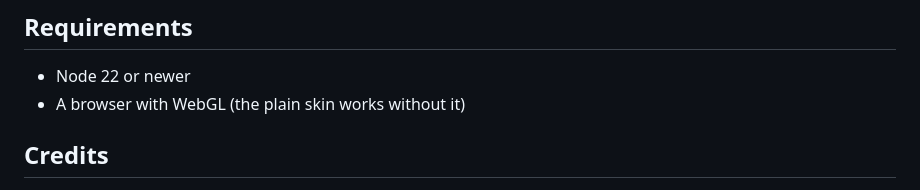
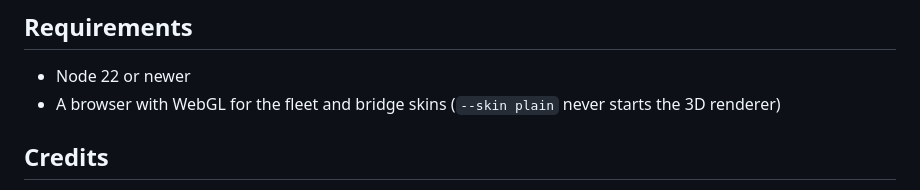
Before and after one commit to Yodaisgaming/death-squadron, a Markdown page: README.md, the part around the change. Rendered like a GitHub page.

Commit message:
README: plain skin note matches the code path
Co-Authored-By: Claude Opus 5.5 <noreply@anthropic.com>

```diff
--- a/README.md
+++ b/README.md
@@ -74,7 +74,7 @@ Controls: drag to orbit, wheel to zoom. In the fleet a click promotes and a doub
 ## Requirements
 
 - Node 22 or newer
-- A browser with WebGL (the plain skin works without it)
+- A browser with WebGL for the fleet and bridge skins (`--skin plain` never starts the 3D renderer)
 
 ## Credits
 
```
